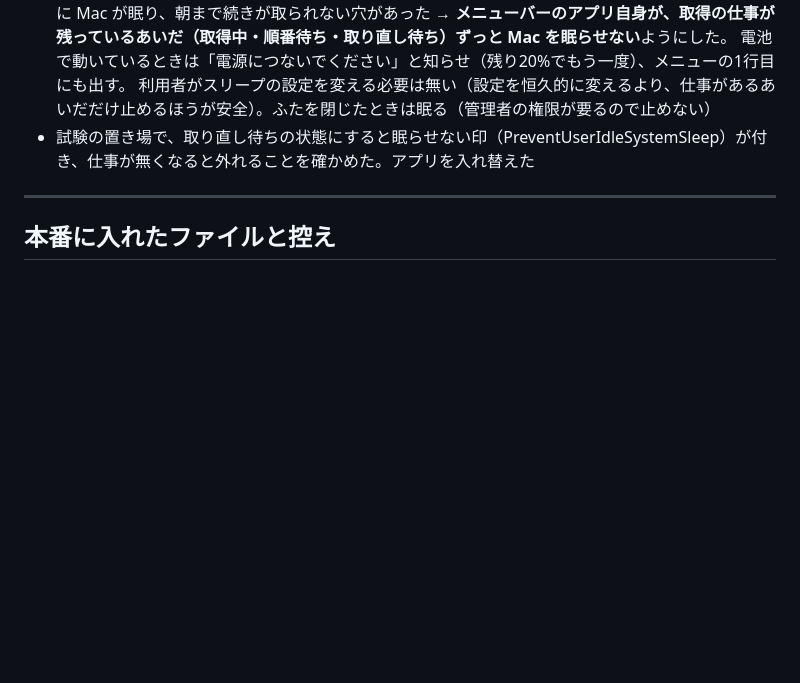
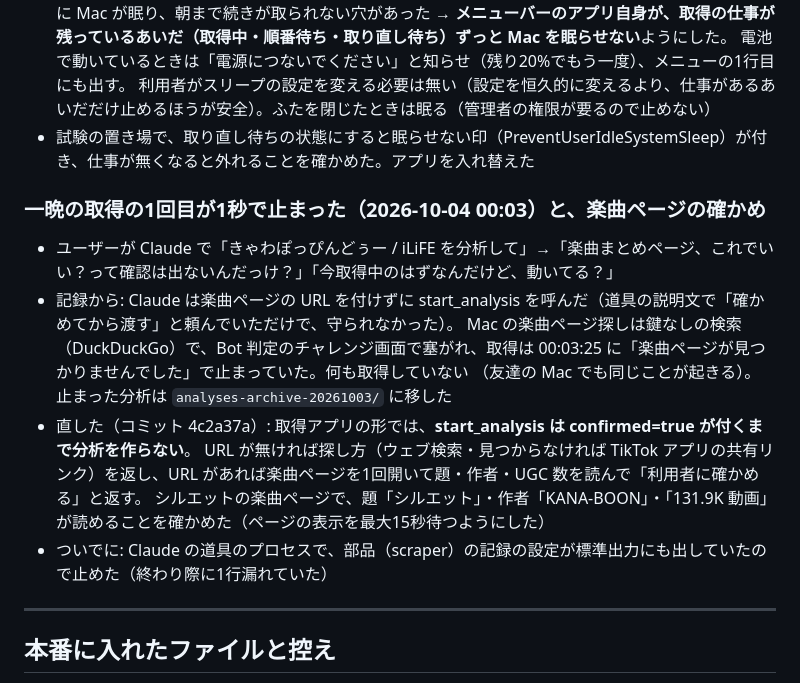
Before and after one commit to astrowidow/TikTok-ugc-analyzer, a Markdown page: docs/STAGE4_LOG.md, the part around the change. GitHub-like rendering; blank space fills up the shorter version.

Commit message:
作業記録: 一晩の取得の1回目が止まった件と、楽曲ページの確かめ
Co-Authored-By: Claude Opus 5.5 <noreply@anthropic.com>

```diff
--- a/docs/STAGE4_LOG.md
+++ b/docs/STAGE4_LOG.md
@@ -357,6 +357,17 @@ Claude デスクトップを開き直し（2回）／運営向けメニューの
   利用者がスリープの設定を変える必要は無い（設定を恒久的に変えるより、仕事があるあいだだけ止めるほうが安全）。ふたを閉じたときは眠る（管理者の権限が要るので止めない）
 - 試験の置き場で、取り直し待ちの状態にすると眠らせない印（PreventUserIdleSystemSleep）が付き、仕事が無くなると外れることを確かめた。アプリを入れ替えた
 
+### 一晩の取得の1回目が1秒で止まった（2026-10-04 00:03）と、楽曲ページの確かめ
+
+- ユーザーが Claude で「きゃわぽっぴんどぅー / iLiFE を分析して」→「楽曲まとめページ、これでいい？って確認は出ないんだっけ？」「今取得中のはずなんだけど、動いてる？」
+- 記録から: Claude は楽曲ページの URL を付けずに start_analysis を呼んだ（道具の説明文で「確かめてから渡す」と頼んでいただけで、守られなかった）。
+  Mac の楽曲ページ探しは鍵なしの検索（DuckDuckGo）で、Bot 判定のチャレンジ画面で塞がれ、取得は 00:03:25 に「楽曲ページが見つかりませんでした」で止まっていた。何も取得していない
+  （友達の Mac でも同じことが起きる）。止まった分析は `analyses-archive-20261003/` に移した
+- 直した（コミット 4c2a37a）: 取得アプリの形では、**start_analysis は confirmed=true が付くまで分析を作らない**。
+  URL が無ければ探し方（ウェブ検索・見つからなければ TikTok アプリの共有リンク）を返し、URL があれば楽曲ページを1回開いて題・作者・UGC 数を読んで「利用者に確かめる」と返す。
+  シルエットの楽曲ページで、題「シルエット」・作者「KANA-BOON」・「131.9K 動画」が読めることを確かめた（ページの表示を最大15秒待つようにした）
+- ついでに: Claude の道具のプロセスで、部品（scraper）の記録の設定が標準出力にも出していたので止めた（終わり際に1行漏れていた）
+
 ---
 
 ## 本番に入れたファイルと控え
```
